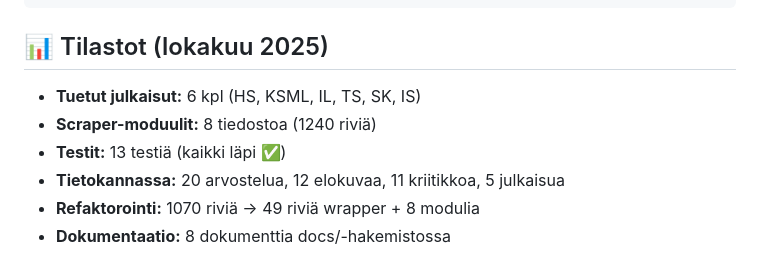
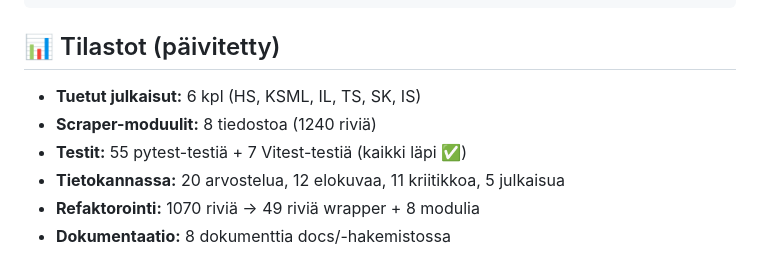
Before and after one commit to ollisulopuisto/kriitikot, a Markdown page: docs/README.md, the part around the change. Drawn GitHub-style.

````diff
--- a/docs/README.md
+++ b/docs/README.md
@@ -156,11 +156,11 @@ class Review:
     raw_data: Optional[Dict[str, Any]]  # Raakadata (debug)
 ```
 
-## 📊 Tilastot (lokakuu 2025)
+## 📊 Tilastot (päivitetty)
 
 - **Tuetut julkaisut:** 6 kpl (HS, KSML, IL, TS, SK, IS)
 - **Scraper-moduulit:** 8 tiedostoa (1240 riviä)
-- **Testit:** 13 testiä (kaikki läpi ✅)
+- **Testit:** 55 pytest-testiä + 7 Vitest-testiä (kaikki läpi ✅)
 - **Tietokannassa:** 20 arvostelua, 12 elokuvaa, 11 kriitikkoa, 5 julkaisua
 - **Refaktorointi:** 1070 riviä → 49 riviä wrapper + 8 modulia
 - **Dokumentaatio:** 8 dokumenttia docs/-hakemistossa
````
Also changed, not shown: README.md (+7 -4 lines).
